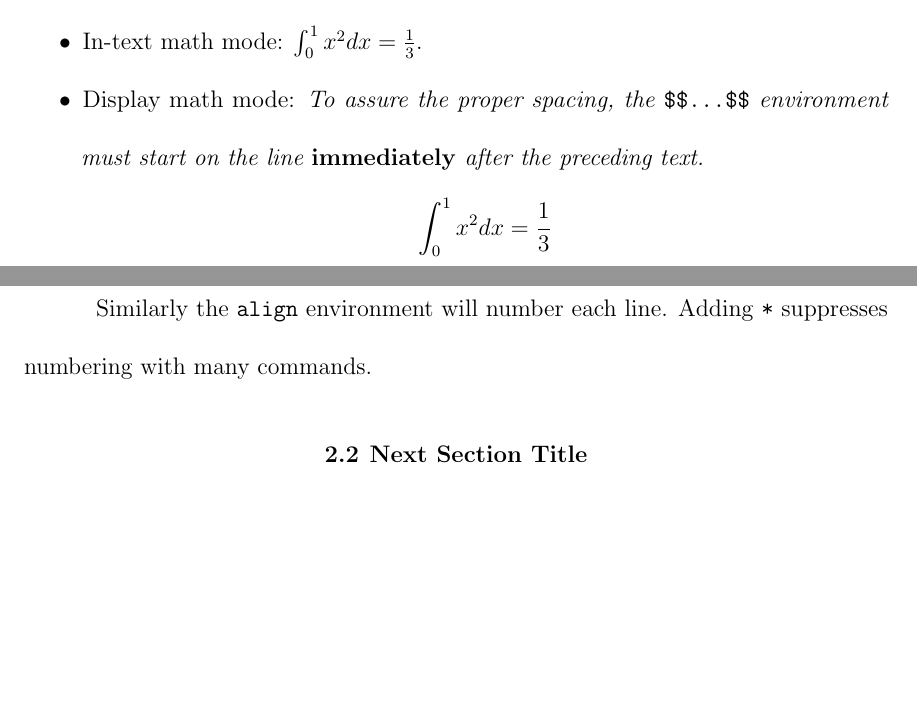
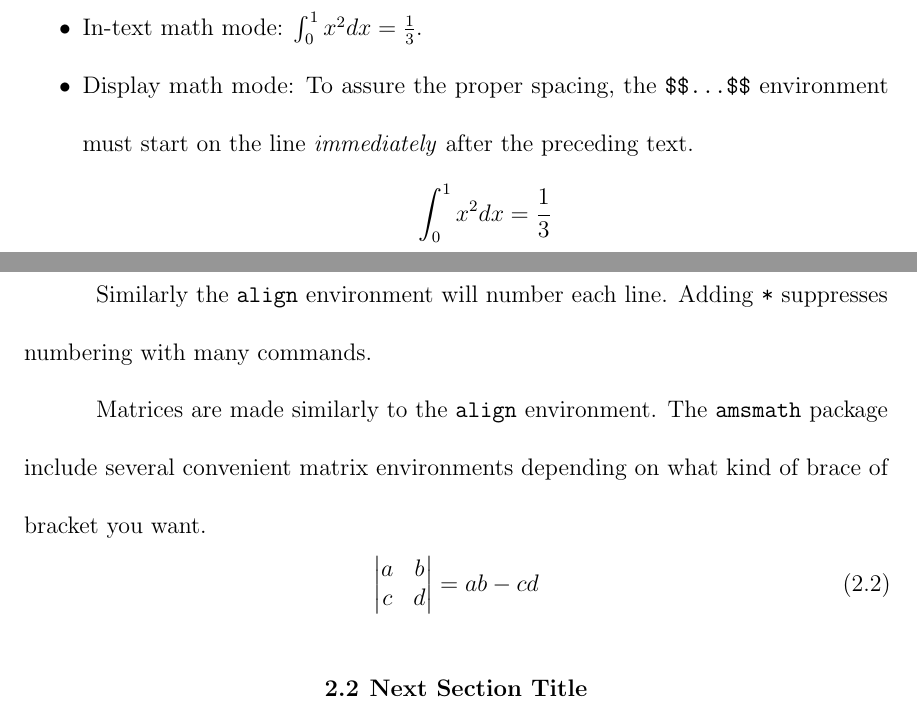
Before and after one commit to jonbwalters/LaTeX_thesis_template, a LaTeX thesis (thesis.tex, which reads tex/chapter_02.tex): two parts of pages 17 and 19 of 34, joined at a grey line, cut so that both start at the same text, the shorter picture padded with empty space. Compiled offline with pdfLaTeX; a LaTeX package or settings file that is missing is left out.

Commit message:
Reformat source code

```diff
--- a/tex/chapter_02.tex
+++ b/tex/chapter_02.tex
@@ -1,52 +1,40 @@
 \chapter{TYPESETTING IN \LaTeX }\label{chap2:latex}
 
 
-You can see how the various types of environments
-are created by looking at the corresponding source code.
+You can see how the various types of environments are created by looking at the corresponding source code.
 
 
+%%%%%%%%%%%%%%%%%%%%%%%
 \section{Section Title}
 
 \begin{theorem}
 	\label{th1}
-
 	Let's say this is our first theorem.
-
 \end{theorem}
 
-
 {\bf Proof.}
-Type proofs as regular paragraphs. \LaTeX \ will treat them as
-regular paragraphs and automatically format them consistently.
-
+Type proofs as regular paragraphs. \LaTeX \ will treat them as regular paragraphs and automatically format them consistently.
 
 \begin{definition}
 	\label{def1}
-
 	Let's say this is our first definition.
-
 \end{definition}
 
-
 Here's how mathematics can be displayed.
-Note that a one-line ``paragraph" before an
-itemized or enumerated list can look a bit funny, because the
-indentations don't match up.
+Note that a one-line ``paragraph" before an itemized or enumerated list can look a bit funny, because the indentations don't match up.
 
 \begin{itemize}
 	\item
-In-text math mode: $\int _0 ^1 x^2 dx = {1\over 3}$.
+	In-text math mode: $\int _0 ^1 x^2 dx = {\frac{1}{3}}$.
 
 	\item
 	Display  math mode:
-{\em
-To assure the proper spacing, the \verb+$$...$$+ environment
-must start on the line {\bf immediately} after the preceding text.}
-$$\int _0 ^1 x^2 dx = {1\over 3}$$
+	To assure the proper spacing, the \verb+$$...$$+ environment must start on the line \emph{immediately} after the preceding text.
+	$$\int _0 ^1 x^2 dx = {\frac{1}{3}}$$
 
 	\item
 	Display within text math mode:
-$\displaystyle{ \int _0 ^1 x^2 dx = {1\over 3} } $
+	$\displaystyle{ \int _0 ^1 x^2 dx = \frac{1}{3} } $
 
 	\item
 	And here is how we line up equalities.
@@ -150,10 +131,22 @@ When you need an equation to be numbered, use the \verb+equation+ environment
 	F(\omega) = \int_{-\infty}^\infty f(t) e^{-i\omega t}dt
 \end{equation}
 
-Similarly the \verb+align+ environment will number each line. Adding \verb+*+
-suppresses numbering with many commands.
+Similarly the \verb+align+ environment will number each line.
+Adding \verb+*+ suppresses numbering with many commands.
+
+Matrices are made similarly to the \verb+align+ environment.
+The \verb+amsmath+ package include several convenient matrix environments depending on what kind of brace of bracket you want.
+\begin{equation}
+	\begin{vmatrix}
+		a & b\\
+		c & d
+	\end{vmatrix}
+	=
+	ab - cd
+\end{equation}
 
 
+%%%%%%%%%%%%%%%%%%%%%%%%%%%%
 \section{Next Section Title}
 
 \begin{definition}
```
Also changed, not shown: tex/chapter_02.tex (61 more changed lines). Lines whose indentation alone changed are shown as unchanged.
